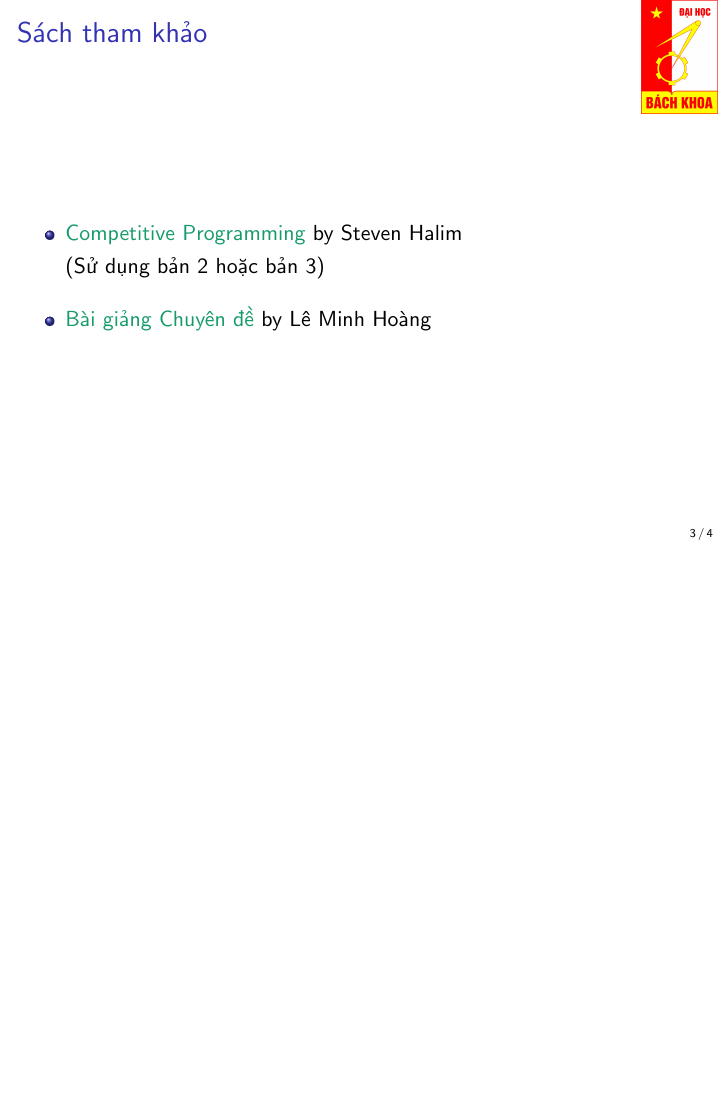
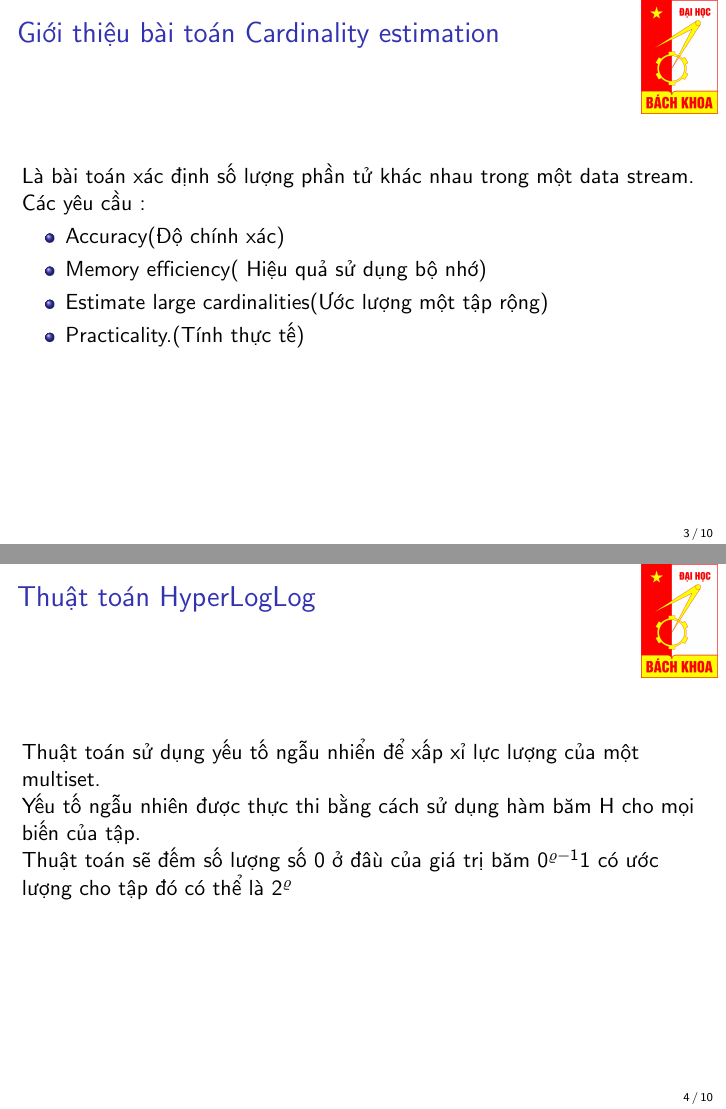
Before and after one commit to tuandat95cbn/BD_2016_HLL-, LaTeX slides (template-project.tex): page 3 of 4 before the commit and pages 3 and 4 of 10 after it, the two joined at a grey line, the shorter picture padded with empty space. Compiled offline with pdfLaTeX.

Commit message:
[tuandat95cbn]:

```diff
--- a/template-project.tex
+++ b/template-project.tex
@@ -154,4 +154,21 @@ Nguyễn Tuấn Đạt 20130856\\% \inst{1}
 \begin{frame}{Nội dung}
 \tableofcontents
 \end{frame}
+\begin{frame}{Giới thiệu bài toán Cardinality estimation }
+Là bài toán xác định số lượng phần tử khác nhau trong một data stream.
 
+Các yêu cầu :
+\begin{itemize}
+\item Accuracy(Độ chính xác)
+\item Memory efficiency( Hiệu quả sử dụng bộ nhớ)
+\item Estimate large cardinalities(Ước lượng một tập rộng)
+\item Practicality.(Tính thực tế)
+\end{itemize}
+
+\end{frame}
+\begin{frame}{Thuật toán HyperLogLog}
+Thuật toán sử dụng yếu tố ngẫu nhiển để xấp xỉ lực lượng của một multiset.\\
+Yếu tố ngẫu nhiên được thực thi bằng cách sử dụng hàm băm H cho mọi biến của tập.\\
+Thuật toán sẽ đếm số lượng số 0 ở đâù của giá trị băm $ 0^{\varrho-1} 1 $ có ước lượng cho tập đó có thể là $ 2^\varrho$
+
+\end{frame}
```
Also changed, not shown: HLL.png (added), HLL1.png (added), HLL2.png (added), template-project.tex (25 more changed lines).
